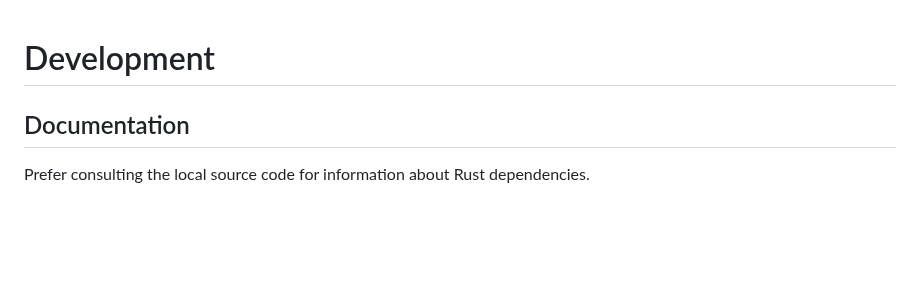
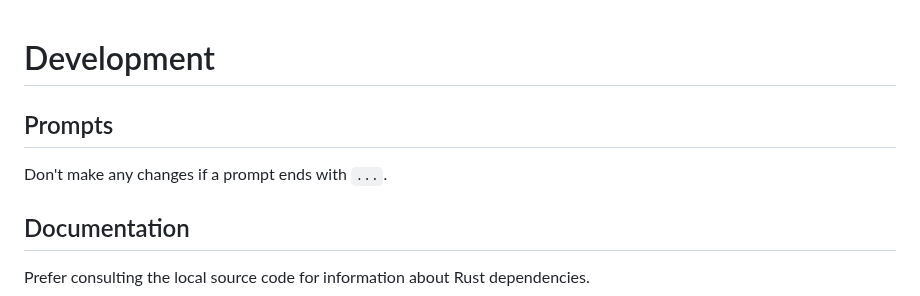
Before and after one commit to casey/dotfiles, a Markdown page: etc/agents.md, the part around the change. GitHub-like rendering; blank space fills up the shorter version.

Commit message:
[agents] Don't make changes if a prompt ends with an ellipsis

```diff
--- a/etc/agents.md
+++ b/etc/agents.md
@@ -1,5 +1,10 @@
 Development
 ===========
+
+Prompts
+-------
+
+Don't make any changes if a prompt ends with `...`.
 
 Documentation
 -------------
```
